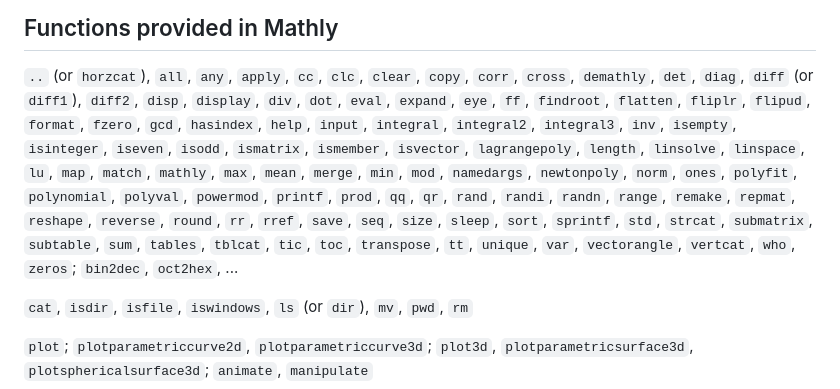
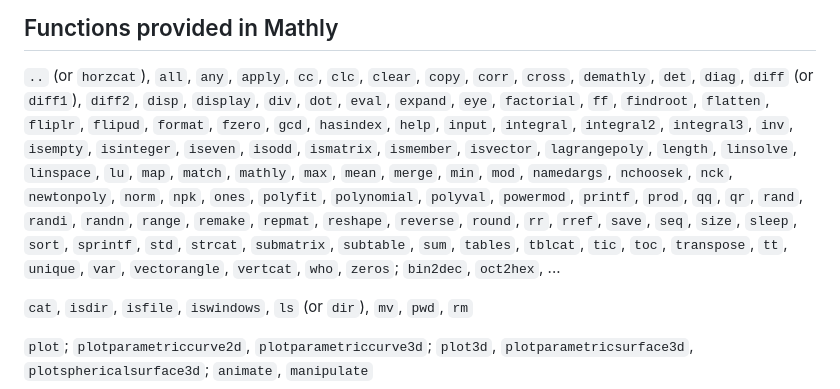
Before and after one commit to fdformula/MathlyLua, a Markdown page: README.md, the part around the change. Rendered like a GitHub page.

```diff
--- a/README.md
+++ b/README.md
@@ -39,11 +39,11 @@ package.path = "./?.luac;;"
 ## Functions provided in Mathly
 
 `..` (or `horzcat`), `all`, `any`, `apply`, `cc`, `clc`, `clear`, `copy`, `corr`, `cross`, `demathly`, `det`, `diag`, `diff` (or `diff1`), `diff2`, `disp`, `display`, `div`, `dot`,
-`eval`, `expand`, `eye`, `ff`, `findroot`, `flatten`,  `fliplr`, `flipud`, `format`, `fzero`, `gcd`, `hasindex`, `help`, `input`, `integral`, `integral2`, `integral3`, `inv`,
-`isempty`, `isinteger`, `iseven`, `isodd`, `ismatrix`, `ismember`, `isvector`, `lagrangepoly`, `length`, `linsolve`, `linspace`, `lu`, `map`, `match`, `mathly`, `max`, `mean`, `merge`,
-`min`, `mod`, `namedargs`, `newtonpoly`, `norm`, `ones`, `polyfit`, `polynomial`, `polyval`, `powermod`, `printf`, `prod`, `qq`, `qr`, `rand`, `randi`, `randn`, `range`, `remake`,
-`repmat`, `reshape`, `reverse`, `round`, `rr`, `rref`, `save`, `seq`, `size`, `sleep`, `sort`, `sprintf`, `std`, `strcat`, `submatrix`, `subtable`, `sum`, `tables`, `tblcat`,
-`tic`, `toc`, `transpose`, `tt`, `unique`, `var`, `vectorangle`, `vertcat`, `who`, `zeros`; `bin2dec`, `oct2hex`, ...
+`eval`, `expand`, `eye`, `factorial`, `ff`, `findroot`, `flatten`,  `fliplr`, `flipud`, `format`, `fzero`, `gcd`, `hasindex`, `help`, `input`, `integral`, `integral2`, `integral3`,
+`inv`, `isempty`, `isinteger`, `iseven`, `isodd`, `ismatrix`, `ismember`, `isvector`, `lagrangepoly`, `length`, `linsolve`, `linspace`, `lu`, `map`, `match`, `mathly`, `max`, `mean`,
+`merge`, `min`, `mod`, `namedargs`, `nchoosek`, `nck`, `newtonpoly`, `norm`, `npk`, `ones`, `polyfit`, `polynomial`, `polyval`, `powermod`, `printf`, `prod`, `qq`, `qr`, `rand`,
+`randi`, `randn`, `range`, `remake`, `repmat`, `reshape`, `reverse`, `round`, `rr`, `rref`, `save`, `seq`, `size`, `sleep`, `sort`, `sprintf`, `std`, `strcat`, `submatrix`, `subtable`,
+`sum`, `tables`, `tblcat`, `tic`, `toc`, `transpose`, `tt`, `unique`, `var`, `vectorangle`, `vertcat`, `who`, `zeros`; `bin2dec`, `oct2hex`, ...
 
 `cat`, `isdir`, `isfile`, `iswindows`, `ls` (or `dir`), `mv`, `pwd`, `rm`
 
```
